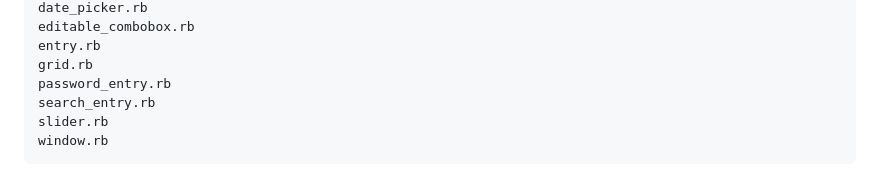
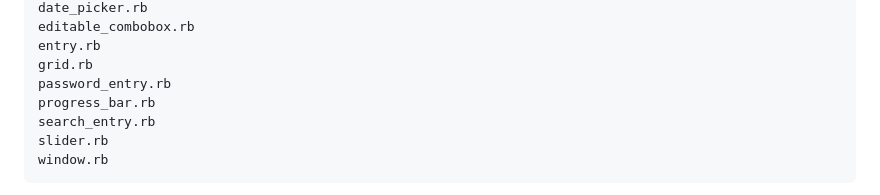
Before and after one commit to kojix2/LibUI, a Markdown page: examples2/README.md, the part around the change. Rendered like a GitHub page.

Commit message:
Update README.md
Added progress_bar.rb

```diff
--- a/examples2/README.md
+++ b/examples2/README.md
@@ -40,6 +40,7 @@ Widgets that have been added to this subdirectory include, as standalone files:
     entry.rb
     grid.rb
     password_entry.rb
+    progress_bar.rb
     search_entry.rb
     slider.rb
     window.rb
```
